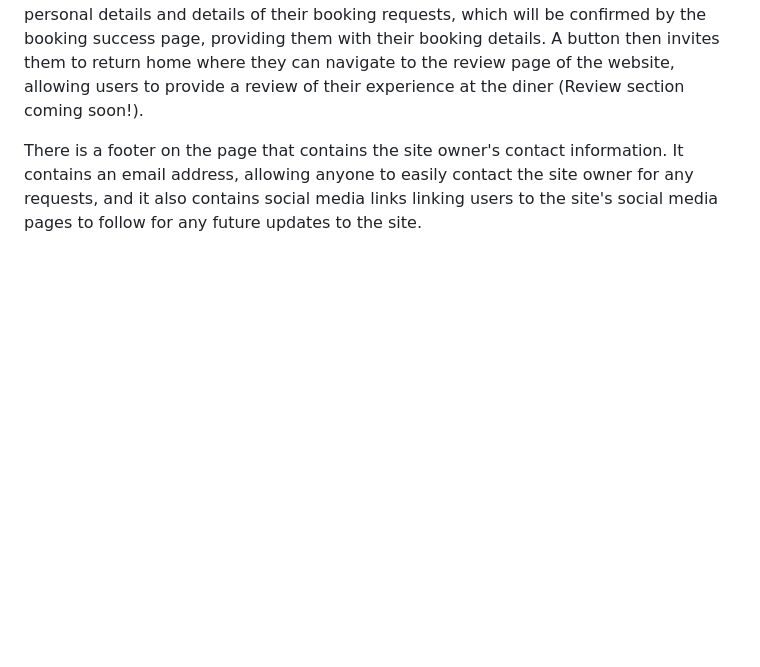
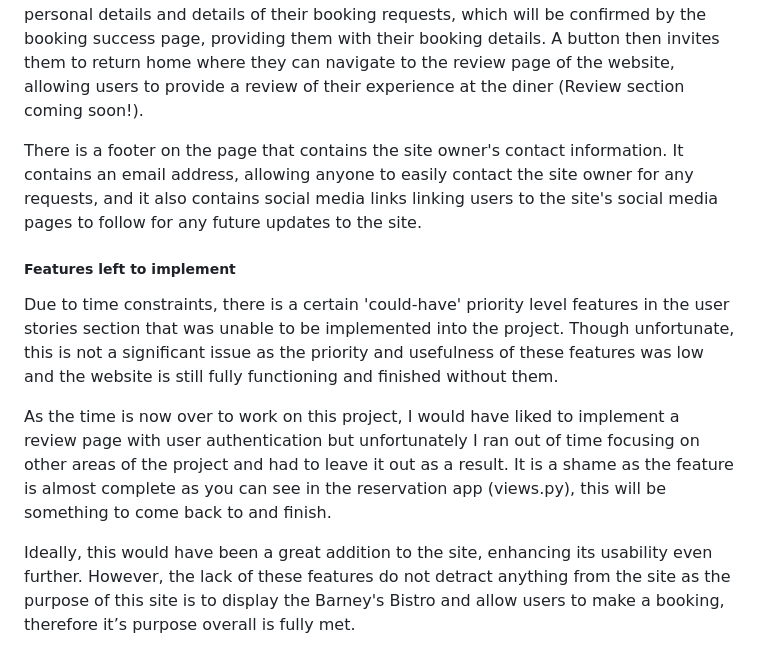
Before and after one commit to MARKANTONY04/project3_django, a Markdown page: README.md, the part around the change. Drawn GitHub-style; blank space fills up the shorter version.

Commit message:
added features left to implement to README.md

```diff
--- a/README.md
+++ b/README.md
@@ -160,3 +160,13 @@ The title of the restaurant is in the navbar that displays the business' name, s
 This restaurant website is user friendly, allowing users read the home page to get a sense of the website’s purpose, naturally taking them to the menu to gain an interest in dining at the restaurant as they see the appetising meals with quality pictures and vivid descriptions. This carries them along to the reservation page where users fill in their personal details and details of their booking requests, which will be confirmed by the booking success page, providing them with their booking details. A button then invites them to return home where they can navigate to the review page of the website, allowing users to provide a review of their experience at the diner (Review section coming soon!).
 
 There is a footer on the page that contains the site owner's contact information. It contains an email address, allowing anyone to easily contact the site owner for any requests, and it also contains social media links linking users to the site's social media pages to follow for any future updates to the site.
+
+
+##### Features left to implement
+
+Due to time constraints, there is a certain 'could-have' priority level features in the user stories section that was unable to be implemented into the project. Though unfortunate, this is not a significant issue as the priority and usefulness of these features was low and the website is still fully functioning and finished without them.
+
+
+As the time is now over to work on this project, I would have liked to implement a review page with user authentication but unfortunately I ran out of time focusing on other areas of the project and had to leave it out as a result. It is a shame as the feature is almost complete as you can see in the reservation app (views.py), this will be something to come back to and finish.
+
+Ideally, this would have been a great addition to the site, enhancing its usability even further. However, the lack of these features do not detract anything from the site as the purpose of this site is to display the Barney's Bistro and allow users to make a booking, therefore it’s purpose overall is fully met.
```
